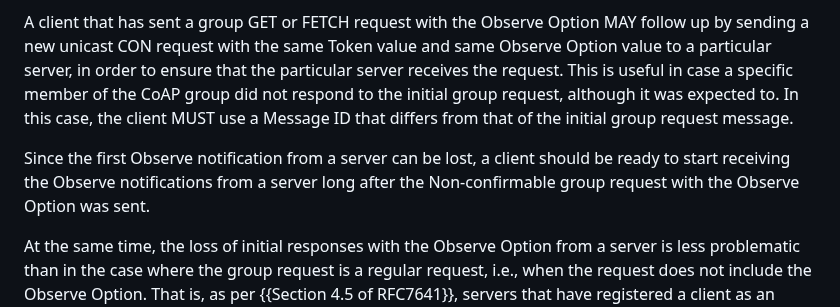
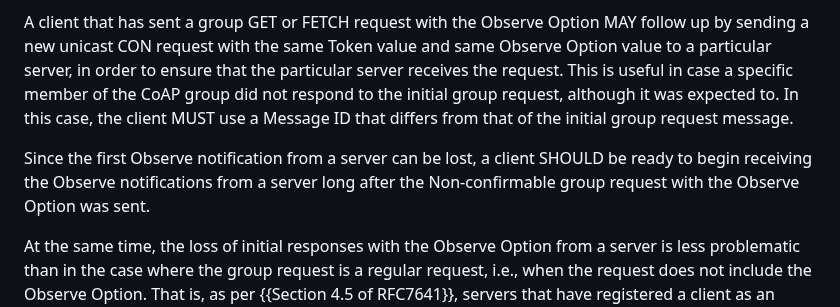
Before and after one commit to core-wg/groupcomm-bis, a Markdown page: draft-ietf-core-groupcomm-bis.md, the part around the change. Rendered like a GitHub page.

Commit message:
Editorial

```diff
--- a/draft-ietf-core-groupcomm-bis.md
+++ b/draft-ietf-core-groupcomm-bis.md
@@ -702,7 +702,7 @@ A client that sends a group GET or FETCH request with the Observe Option MAY rep
 
 A client that has sent a group GET or FETCH request with the Observe Option MAY follow up by sending a new unicast CON request with the same Token value and same Observe Option value to a particular server, in order to ensure that the particular server receives the request. This is useful in case a specific member of the CoAP group did not respond to the initial group request, although it was expected to. In this case, the client MUST use a Message ID that differs from that of the initial group request message.
 
-Since the first Observe notification from a server can be lost, a client should be ready to start receiving the Observe notifications from a server long after the Non-confirmable group request with the Observe Option was sent.
+Since the first Observe notification from a server can be lost, a client SHOULD be ready to begin receiving the Observe notifications from a server long after the Non-confirmable group request with the Observe Option was sent.
 
 At the same time, the loss of initial responses with the Observe Option from a server is less problematic than in the case where the group request is a regular request, i.e., when the request does not include the Observe Option. That is, as per {{Section 4.5 of RFC7641}}, servers that have registered a client as an observer have to ensure that the client achieves eventual consistency with respect to the representation of the observed resource. This realistically relies on the sending of new Observe notifications, which are occasionally expected to be sent as Confirmable messages also in order to assess client aliveness (see below).
 
```
